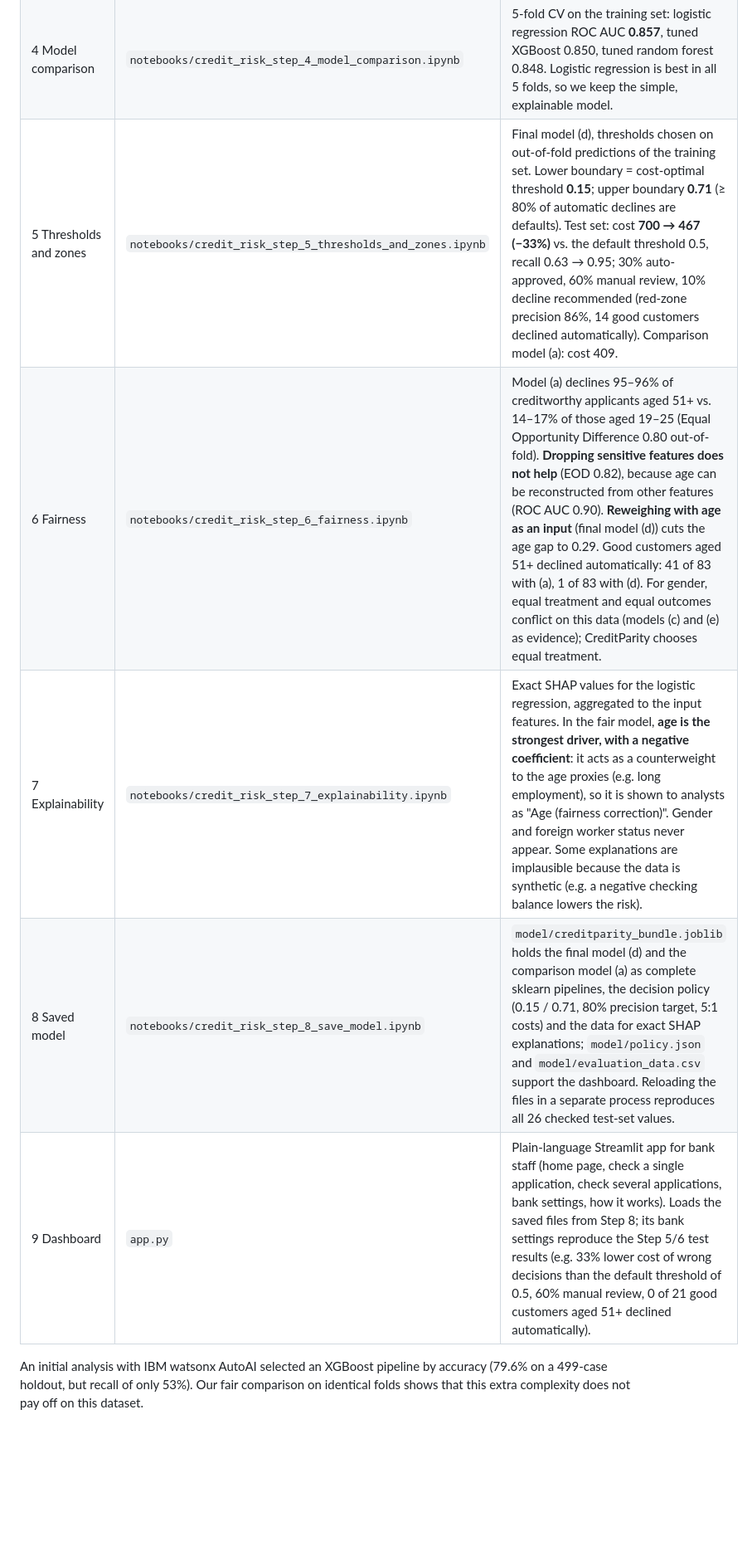
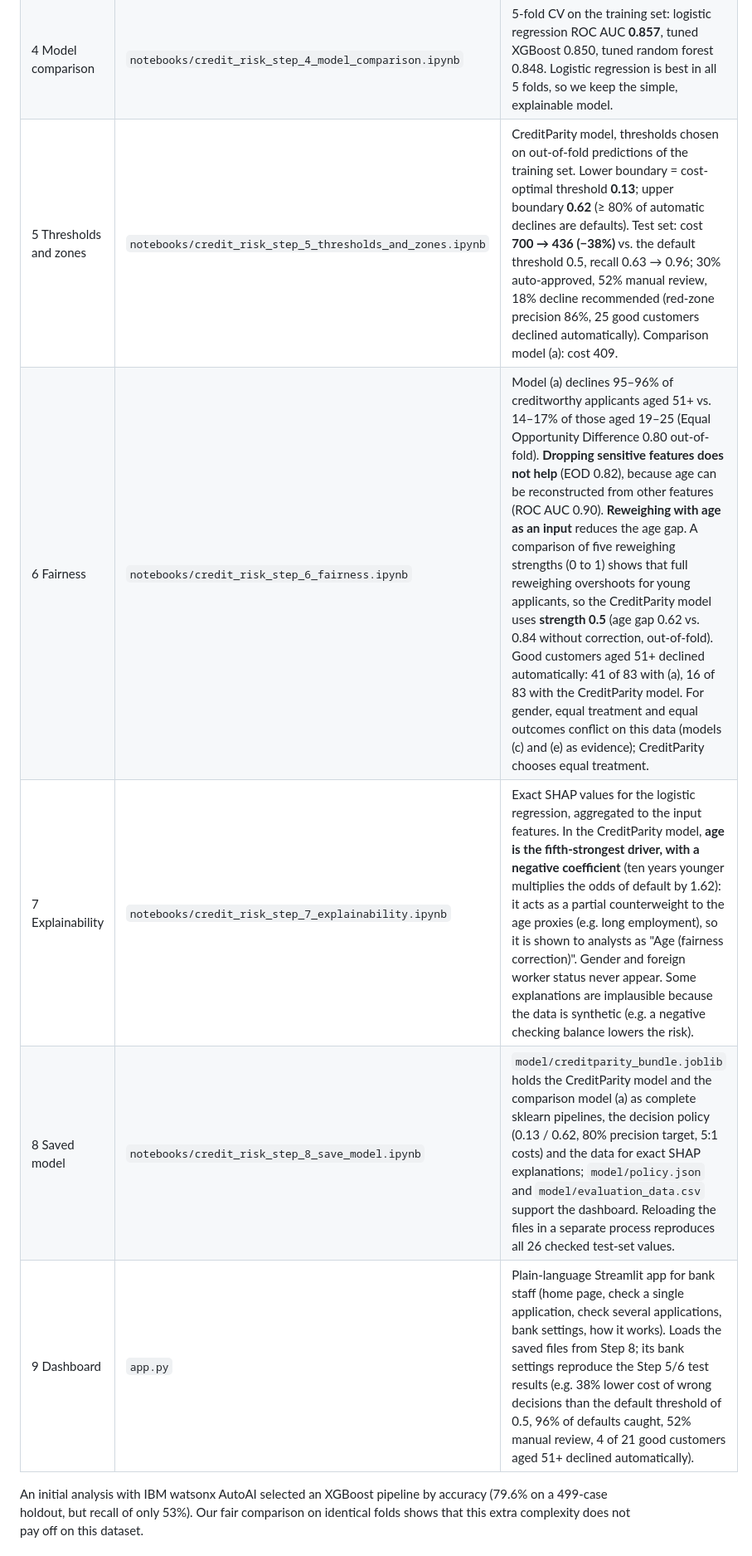
Before and after one commit to cdomat/creditparity, a Markdown page: README.md, the part around one of its changes. Shown at 83% size. GitHub-like rendering; blank space fills up the shorter version.

```diff
--- a/README.md
+++ b/README.md
@@ -59,11 +63,11 @@ We also tested a model that uses gender as an input. It almost removes the gende
 |---|---|---|
 | 1–3 Business case, EDA, baseline | `notebooks/credit_risk_steps_1-3.ipynb` | Logistic regression on the test set: accuracy 0.80, recall 0.63, ROC AUC 0.87. Strong age effect in the data (default rate 7% for ages 19–25 vs. 78% for 51+). |
 | 4 Model comparison | `notebooks/credit_risk_step_4_model_comparison.ipynb` | 5-fold CV on the training set: logistic regression ROC AUC **0.857**, tuned XGBoost 0.850, tuned random forest 0.848. Logistic regression is best in all 5 folds, so we keep the simple, explainable model. |
-| 5 Thresholds and zones | `notebooks/credit_risk_step_5_thresholds_and_zones.ipynb` | Final model (d), thresholds chosen on out-of-fold predictions of the training set. Lower boundary = cost-optimal threshold **0.15**; upper boundary **0.71** (≥ 80% of automatic declines are defaults). Test set: cost **700 → 467 (−33%)** vs. the default threshold 0.5, recall 0.63 → 0.95; 30% auto-approved, 60% manual review, 10% decline recommended (red-zone precision 86%, 14 good customers declined automatically). Comparison model (a): cost 409. |
-| 6 Fairness | `notebooks/credit_risk_step_6_fairness.ipynb` | Model (a) declines 95–96% of creditworthy applicants aged 51+ vs. 14–17% of those aged 19–25 (Equal Opportunity Difference 0.80 out-of-fold). **Dropping sensitive features does not help** (EOD 0.82), because age can be reconstructed from other features (ROC AUC 0.90). **Reweighing with age as an input** (final model (d)) cuts the age gap to 0.29. Good customers aged 51+ declined automatically: 41 of 83 with (a), 1 of 83 with (d). For gender, equal treatment and equal outcomes conflict on this data (models (c) and (e) as evidence); CreditParity chooses equal treatment. |
-| 7 Explainability | `notebooks/credit_risk_step_7_explainability.ipynb` | Exact SHAP values for the logistic regression, aggregated to the input features. In the fair model, **age is the strongest driver, with a negative coefficient**: it acts as a counterweight to the age proxies (e.g. long employment), so it is shown to analysts as "Age (fairness correction)". Gender and foreign worker status never appear. Some explanations are implausible because the data is synthetic (e.g. a negative checking balance lowers the risk). |
-| 8 Saved model | `notebooks/credit_risk_step_8_save_model.ipynb` | `model/creditparity_bundle.joblib` holds the final model (d) and the comparison model (a) as complete sklearn pipelines, the decision policy (0.15 / 0.71, 80% precision target, 5:1 costs) and the data for exact SHAP explanations; `model/policy.json` and `model/evaluation_data.csv` support the dashboard. Reloading the files in a separate process reproduces all 26 checked test-set values. |
-| 9 Dashboard | `app.py` | Plain-language Streamlit app for bank staff (home page, check a single application, check several applications, bank settings, how it works). Loads the saved files from Step 8; its bank settings reproduce the Step 5/6 test results (e.g. 33% lower cost of wrong decisions than the default threshold of 0.5, 60% manual review, 0 of 21 good customers aged 51+ declined automatically). |
+| 5 Thresholds and zones | `notebooks/credit_risk_step_5_thresholds_and_zones.ipynb` | CreditParity model, thresholds chosen on out-of-fold predictions of the training set. Lower boundary = cost-optimal threshold **0.13**; upper boundary **0.62** (≥ 80% of automatic declines are defaults). Test set: cost **700 → 436 (−38%)** vs. the default threshold 0.5, recall 0.63 → 0.96; 30% auto-approved, 52% manual review, 18% decline recommended (red-zone precision 86%, 25 good customers declined automatically). Comparison model (a): cost 409. |
+| 6 Fairness | `notebooks/credit_risk_step_6_fairness.ipynb` | Model (a) declines 95–96% of creditworthy applicants aged 51+ vs. 14–17% of those aged 19–25 (Equal Opportunity Difference 0.80 out-of-fold). **Dropping sensitive features does not help** (EOD 0.82), because age can be reconstructed from other features (ROC AUC 0.90). **Reweighing with age as an input** reduces the age gap. A comparison of five reweighing strengths (0 to 1) shows that full reweighing overshoots for young applicants, so the CreditParity model uses **strength 0.5** (age gap 0.62 vs. 0.84 without correction, out-of-fold). Good customers aged 51+ declined automatically: 41 of 83 with (a), 16 of 83 with the CreditParity model. For gender, equal treatment and equal outcomes conflict on this data (models (c) and (e) as evidence); CreditParity chooses equal treatment. |
+| 7 Explainability | `notebooks/credit_risk_step_7_explainability.ipynb` | Exact SHAP values for the logistic regression, aggregated to the input features. In the CreditParity model, **age is the fifth-strongest driver, with a negative coefficient** (ten years younger multiplies the odds of default by 1.62): it acts as a partial counterweight to the age proxies (e.g. long employment), so it is shown to analysts as "Age (fairness correction)". Gender and foreign worker status never appear. Some explanations are implausible because the data is synthetic (e.g. a negative checking balance lowers the risk). |
+| 8 Saved model | `notebooks/credit_risk_step_8_save_model.ipynb` | `model/creditparity_bundle.joblib` holds the CreditParity model and the comparison model (a) as complete sklearn pipelines, the decision policy (0.13 / 0.62, 80% precision target, 5:1 costs) and the data for exact SHAP explanations; `model/policy.json` and `model/evaluation_data.csv` support the dashboard. Reloading the files in a separate process reproduces all 26 checked test-set values. |
+| 9 Dashboard | `app.py` | Plain-language Streamlit app for bank staff (home page, check a single application, check several applications, bank settings, how it works). Loads the saved files from Step 8; its bank settings reproduce the Step 5/6 test results (e.g. 38% lower cost of wrong decisions than the default threshold of 0.5, 96% of defaults caught, 52% manual review, 4 of 21 good customers aged 51+ declined automatically). |
 
 An initial analysis with IBM watsonx AutoAI selected an XGBoost pipeline by accuracy (79.6% on a 499-case holdout, but recall of only 53%). Our fair comparison on identical folds shows that this extra complexity does not pay off on this dataset.
 
```
Also changed, not shown: other parts of README.md (+17 -13 lines), AI_USAGE.md (+11 -13 lines), docs/screenshots/0_home.png, docs/screenshots/1_check_a_single_application.png, docs/screenshots/2_check_several_applications.png, docs/screenshots/3_bank_settings.png, docs/screenshots/4_how_it_works.png, docs/screenshots/5_narrow_window_sidebar_open.png, 8 other files.
